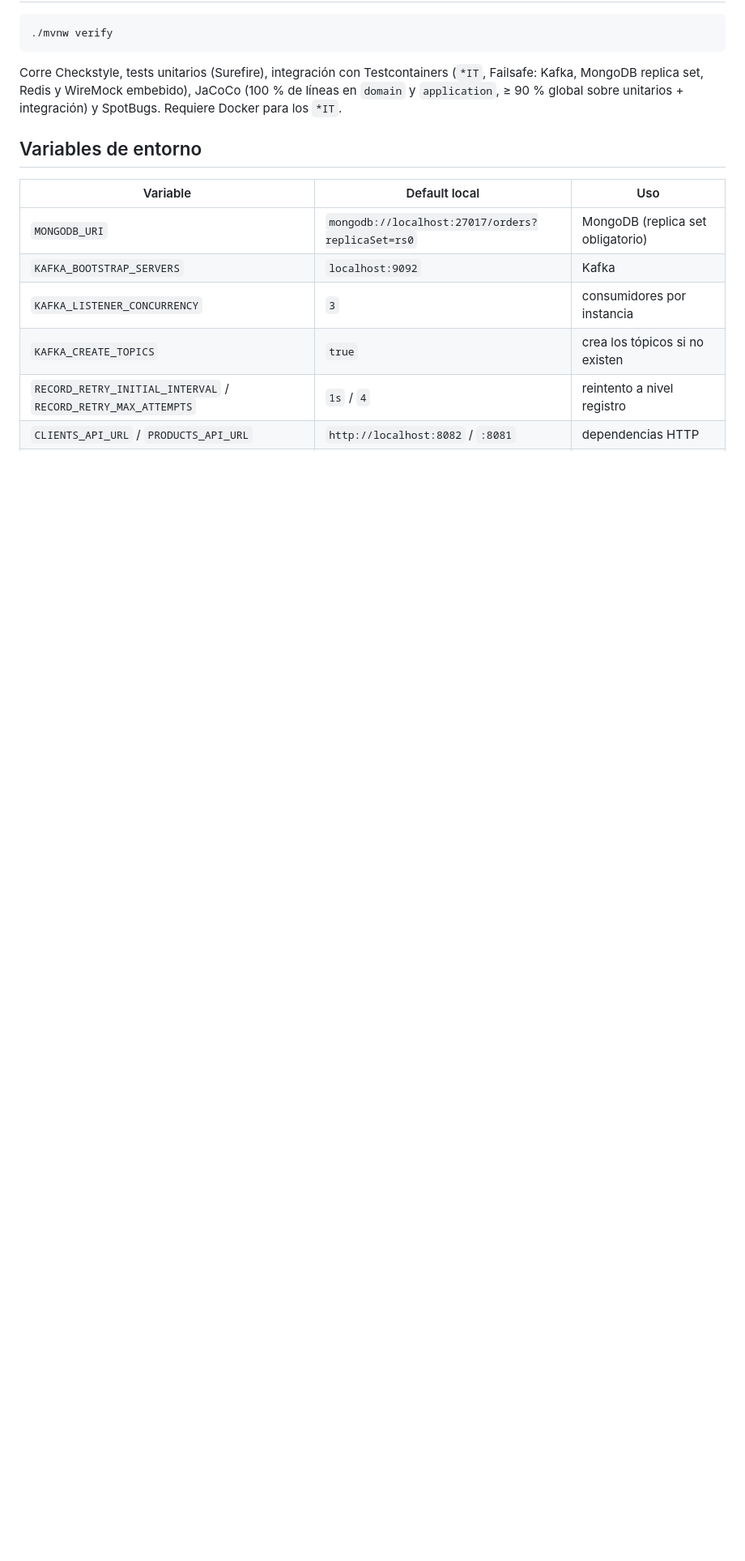
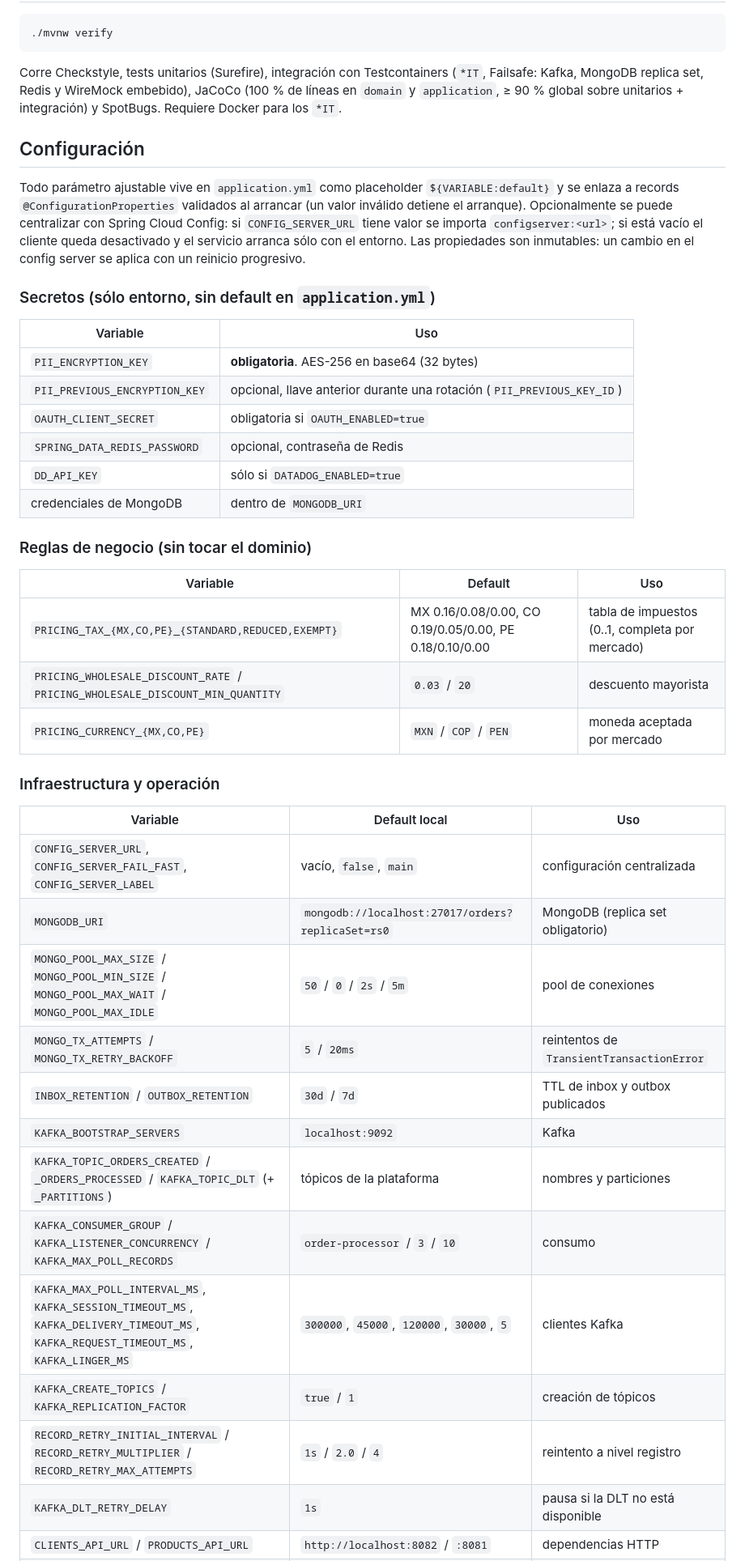
Before and after one commit to 3xor18/grupo-mariposa, a Markdown page: order-processor/README.md, the part around one of its changes. Shown at 81% size. GitHub-like rendering; blank space fills up the shorter version.

Commit message:
docs(order-processor): document configuration, secrets and horizontal scaling

```diff
--- a/order-processor/README.md
+++ b/order-processor/README.md
@@ -30,14 +30,48 @@ Corre Checkstyle, tests unitarios (Surefire), integración con Testcontainers (`
 MongoDB replica set, Redis y WireMock embebido), JaCoCo (100 % de líneas en `domain` y `application`,
 ≥ 90 % global sobre unitarios + integración) y SpotBugs. Requiere Docker para los `*IT`.
 
-## Variables de entorno
+## Configuración
+
+Todo parámetro ajustable vive en `application.yml` como placeholder `${VARIABLE:default}` y se enlaza a
+records `@ConfigurationProperties` validados al arrancar (un valor inválido detiene el arranque).
+Opcionalmente se puede centralizar con Spring Cloud Config: si `CONFIG_SERVER_URL` tiene valor se importa
+`configserver:<url>`; si está vacío el cliente queda desactivado y el servicio arranca sólo con el entorno.
+Las propiedades son inmutables: un cambio en el config server se aplica con un reinicio progresivo.
+
+### Secretos (sólo entorno, sin default en `application.yml`)
+
+| Variable | Uso |
+|---|---|
+| `PII_ENCRYPTION_KEY` | **obligatoria**. AES-256 en base64 (32 bytes) |
+| `PII_PREVIOUS_ENCRYPTION_KEY` | opcional, llave anterior durante una rotación (`PII_PREVIOUS_KEY_ID`) |
+| `OAUTH_CLIENT_SECRET` | obligatoria si `OAUTH_ENABLED=true` |
+| `SPRING_DATA_REDIS_PASSWORD` | opcional, contraseña de Redis |
+| `DD_API_KEY` | sólo si `DATADOG_ENABLED=true` |
+| credenciales de MongoDB | dentro de `MONGODB_URI` |
+
+### Reglas de negocio (sin tocar el dominio)
+
+| Variable | Default | Uso |
+|---|---|---|
+| `PRICING_TAX_{MX,CO,PE}_{STANDARD,REDUCED,EXEMPT}` | MX 0.16/0.08/0.00, CO 0.19/0.05/0.00, PE 0.18/0.10/0.00 | tabla de impuestos (0..1, completa por mercado) |
+| `PRICING_WHOLESALE_DISCOUNT_RATE` / `PRICING_WHOLESALE_DISCOUNT_MIN_QUANTITY` | `0.03` / `20` | descuento mayorista |
+| `PRICING_CURRENCY_{MX,CO,PE}` | `MXN` / `COP` / `PEN` | moneda aceptada por mercado |
+
+### Infraestructura y operación
 
 | Variable | Default local | Uso |
 |---|---|---|
+| `CONFIG_SERVER_URL`, `CONFIG_SERVER_FAIL_FAST`, `CONFIG_SERVER_LABEL` | vacío, `false`, `main` | configuración centralizada |
 | `MONGODB_URI` | `mongodb://localhost:27017/orders?replicaSet=rs0` | MongoDB (replica set obligatorio) |
+| `MONGO_POOL_MAX_SIZE` / `MONGO_POOL_MIN_SIZE` / `MONGO_POOL_MAX_WAIT` / `MONGO_POOL_MAX_IDLE` | `50` / `0` / `2s` / `5m` | pool de conexiones |
+| `MONGO_TX_ATTEMPTS` / `MONGO_TX_RETRY_BACKOFF` | `5` / `20ms` | reintentos de `TransientTransactionError` |
+| `INBOX_RETENTION` / `OUTBOX_RETENTION` | `30d` / `7d` | TTL de inbox y outbox publicados |
 | `KAFKA_BOOTSTRAP_SERVERS` | `localhost:9092` | Kafka |
-| `KAFKA_LISTENER_CONCURRENCY` | `3` | consumidores por instancia |
-| `KAFKA_CREATE_TOPICS` | `true` | crea los tópicos si no existen |
-| `RECORD_RETRY_INITIAL_INTERVAL` / `RECORD_RETRY_MAX_ATTEMPTS` | `1s` / `4` | reintento a nivel registro |
+| `KAFKA_TOPIC_ORDERS_CREATED` / `_ORDERS_PROCESSED` / `KAFKA_TOPIC_DLT` (+ `_PARTITIONS`) | tópicos de la plataforma | nombres y particiones |
+| `KAFKA_CONSUMER_GROUP` / `KAFKA_LISTENER_CONCURRENCY` / `KAFKA_MAX_POLL_RECORDS` | `order-processor` / `3` / `10` | consumo |
+| `KAFKA_MAX_POLL_INTERVAL_MS`, `KAFKA_SESSION_TIMEOUT_MS`, `KAFKA_DELIVERY_TIMEOUT_MS`, `KAFKA_REQUEST_TIMEOUT_MS`, `KAFKA_LINGER_MS` | `300000`, `45000`, `120000`, `30000`, `5` | clientes Kafka |
+| `KAFKA_CREATE_TOPICS` / `KAFKA_REPLICATION_FACTOR` | `true` / `1` | creación de tópicos |
+| `RECORD_RETRY_INITIAL_INTERVAL` / `RECORD_RETRY_MULTIPLIER` / `RECORD_RETRY_MAX_ATTEMPTS` | `1s` / `2.0` / `4` | reintento a nivel registro |
+| `KAFKA_DLT_RETRY_DELAY` | `1s` | pausa si la DLT no está disponible |
 | `CLIENTS_API_URL` / `PRODUCTS_API_URL` | `http://localhost:8082` / `:8081` | dependencias HTTP |
 | `HTTP_CONNECT_TIMEOUT` / `HTTP_READ_TIMEOUT` | `500ms` / `2s` | timeouts HTTP |
```
Also changed, not shown: other parts of order-processor/README.md (+23 -10 lines).
